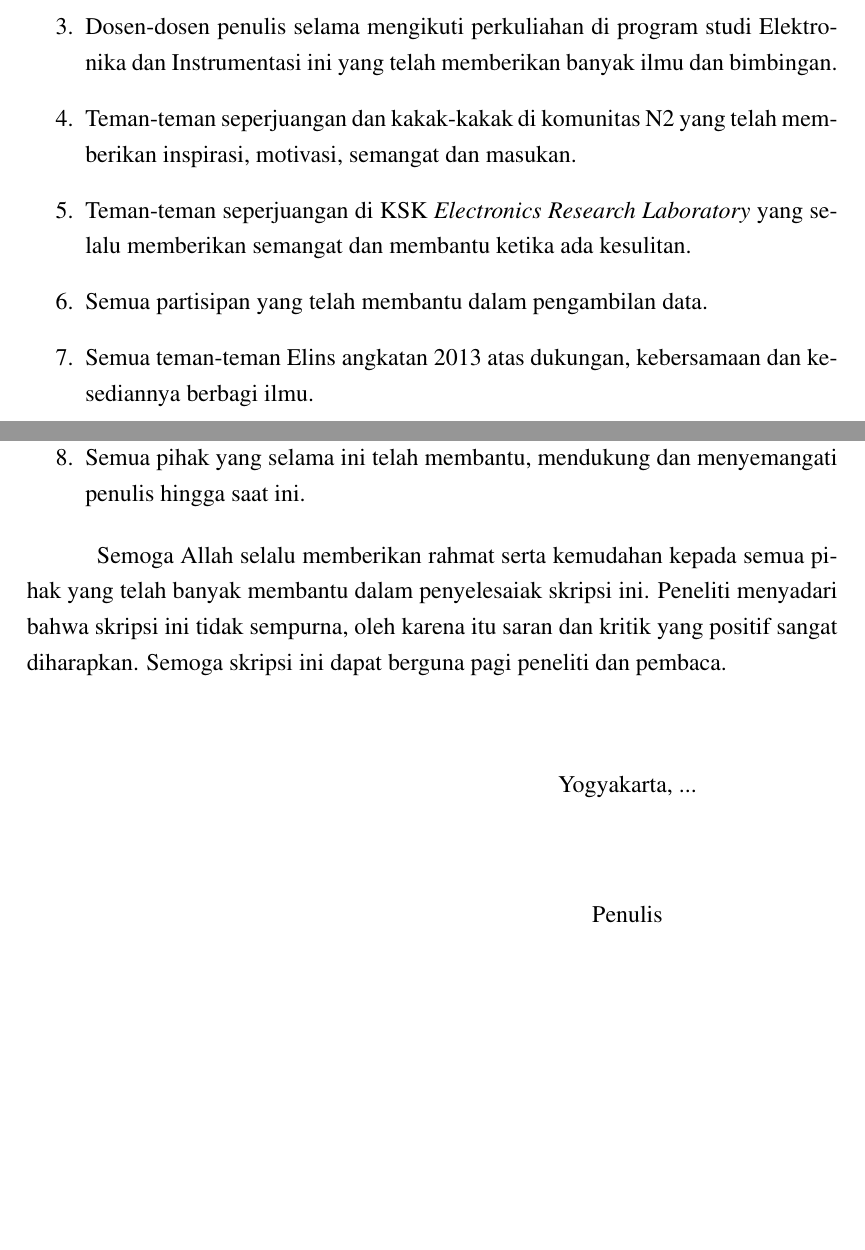
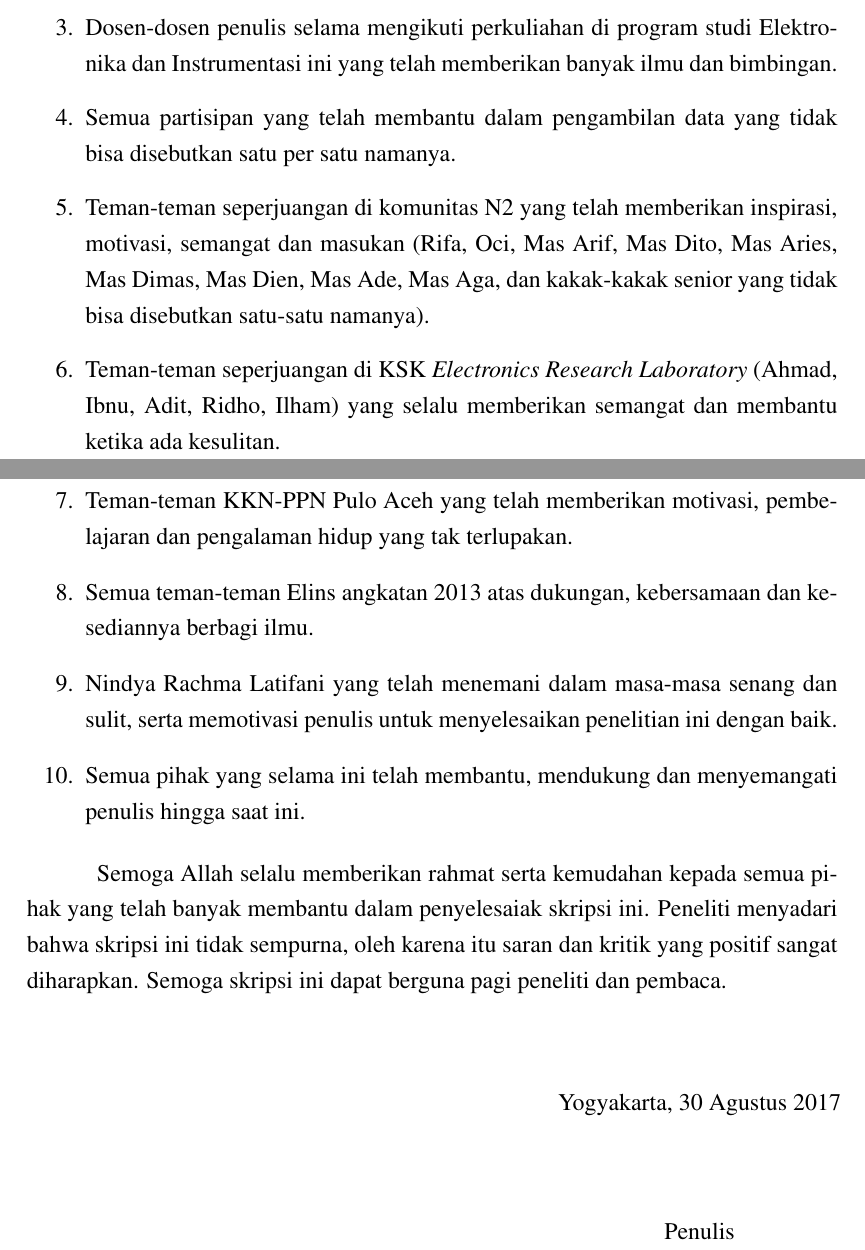
Before and after one commit to ilhamadun/skripsi-har, a LaTeX thesis (skripsi/skripsi.tex, which reads skripsi/bab/0.1-prakata.tex): two parts of pages 6 and 7 of 74, joined at a grey line, cut so that both start at the same text, the shorter picture padded with empty space. Compiled offline with pdfLaTeX.

Commit message:
Melengkapi prakata

```diff
--- a/skripsi/bab/0.1-prakata.tex
+++ b/skripsi/bab/0.1-prakata.tex
@@ -9,11 +9,12 @@ Penulis menyadari bahwa selesaiannya skripsi ini tidak terlepas dari bantuan dan
     \item Kedua pasangan orang tua, kakak, dan adik yang selalu memberikan doa, semangat, nasehat, dorongan dan bantuan kepada penulis selama ini.
     \item Bapak R. Sumiharto, S.Si. M.Kom. selaku dosen pembimbing skripsi yang telah banyak meluangkan waktu untuk membimbing, memberikan ide dan pemikiran, serta saran dan masukan sehingga penulis dapat menyelesaikan skripsi ini dengan baik.
     \item Dosen-dosen penulis selama mengikuti perkuliahan di program studi Elektronika dan Instrumentasi ini yang telah memberikan banyak ilmu dan bimbingan.
-    \item Teman-teman seperjuangan dan kakak-kakak di komunitas N2 yang telah memberikan inspirasi, motivasi, semangat
-    dan masukan.
-    \item Teman-teman seperjuangan di KSK \textit{Electronics Research Laboratory} yang selalu memberikan semangat dan membantu ketika ada kesulitan.
-    \item Semua partisipan yang telah membantu dalam pengambilan data.
+    \item Semua partisipan yang telah membantu dalam pengambilan data yang tidak bisa disebutkan satu per satu namanya.
+    \item Teman-teman seperjuangan di komunitas N2 yang telah memberikan inspirasi, motivasi, semangat dan masukan (Rifa, Oci, Mas Arif, Mas Dito, Mas Aries, Mas Dimas, Mas Dien, Mas Ade, Mas Aga, dan kakak-kakak senior yang tidak bisa disebutkan satu-satu namanya).
+    \item Teman-teman seperjuangan di KSK \textit{Electronics Research Laboratory} (Ahmad, Ibnu, Adit, Ridho, Ilham) yang selalu memberikan semangat dan membantu ketika ada kesulitan.
+    \item Teman-teman KKN-PPN Pulo Aceh yang telah memberikan motivasi, pembelajaran dan pengalaman hidup yang tak terlupakan.
     \item Semua teman-teman Elins angkatan 2013 atas dukungan, kebersamaan dan kesediannya berbagi ilmu.
+    \item Nindya Rachma Latifani yang telah menemani dalam masa-masa senang dan sulit, serta memotivasi penulis untuk menyelesaikan penelitian ini dengan baik.
     \item Semua pihak yang selama ini telah membantu, mendukung dan menyemangati penulis hingga saat ini.
 \end{enumerate}
 
@@ -21,7 +22,7 @@ Semoga Allah selalu memberikan rahmat serta kemudahan kepada semua pihak yang te
 
 \vspace{1.5cm}
 \begin{tabular}{p{7.5cm}c}
-&Yogyakarta, ...\\
+&Yogyakarta, 30 Agustus 2017\\
 &\\
 &\\
 &Penulis
--- a/skripsi/skripsi.tex
+++ b/skripsi/skripsi.tex
@@ -77,7 +77,7 @@
 %------------------------------------------------------------------------------
 \fullname{ILHAM IMADUDDIN}
 \idnum{13/352625/PA/15682}
-\examdate{... 2017}
+\examdate{30 Agustus 2017}
 \degree{Sarjana Sains}
 \yearsubmit{2017}
 \program{Elektronika dan Instrumentasi}
```
